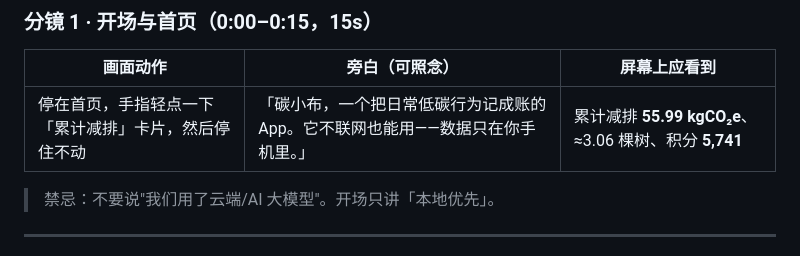
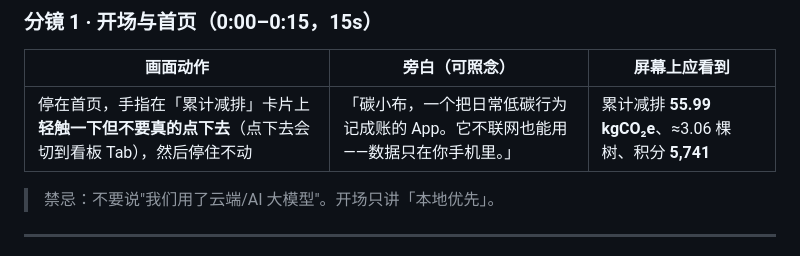
Before and after one commit to a3354547604-stack/CarbonBoo, a Markdown page: docs/录制脚本-演示视频.md, the part around the change. GitHub-like rendering.

Commit message:
docs(script): 录制脚本补注意——点累计减排会切到看板 Tab

```diff
--- a/docs/录制脚本-演示视频.md
+++ b/docs/录制脚本-演示视频.md
@@ -39,7 +39,7 @@
 
 | 画面动作 | 旁白（可照念） | 屏幕上应看到 |
 |---|---|---|
-| 停在首页，手指轻点一下「累计减排」卡片，然后停住不动 | 「碳小布，一个把日常低碳行为记成账的 App。它不联网也能用——数据只在你手机里。」 | 累计减排 **55.99 kgCO₂e**、≈3.06 棵树、积分 **5,741** |
+| 停在首页，手指在「累计减排」卡片上**轻触一下但不要真的点下去**（点下去会切到看板 Tab），然后停住不动 | 「碳小布，一个把日常低碳行为记成账的 App。它不联网也能用——数据只在你手机里。」 | 累计减排 **55.99 kgCO₂e**、≈3.06 棵树、积分 **5,741** |
 
 > 禁忌：不要说"我们用了云端/AI 大模型"。开场只讲「本地优先」。
 
```
